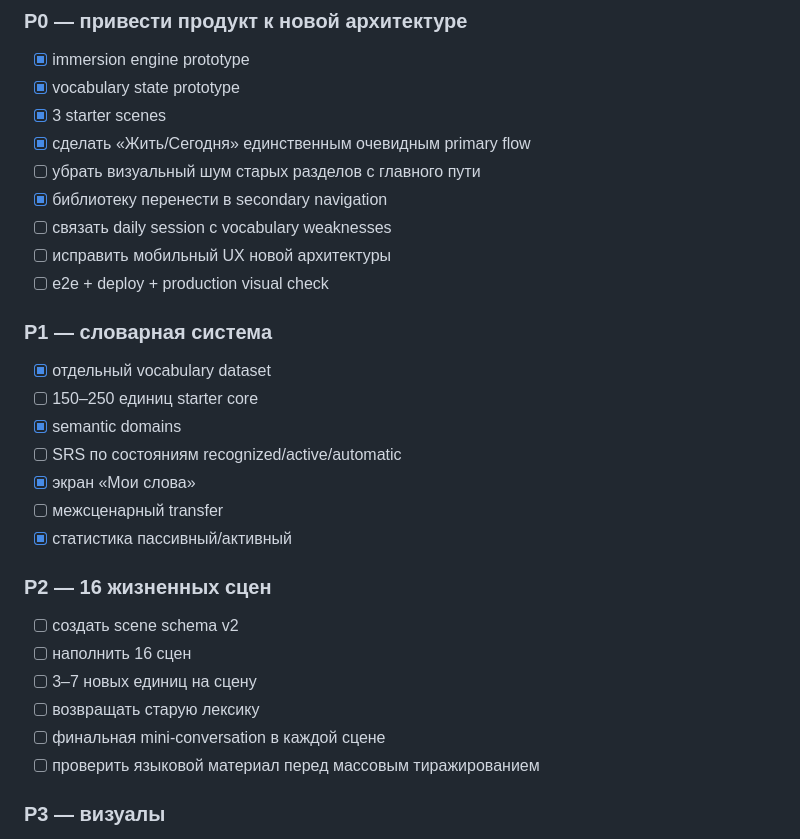
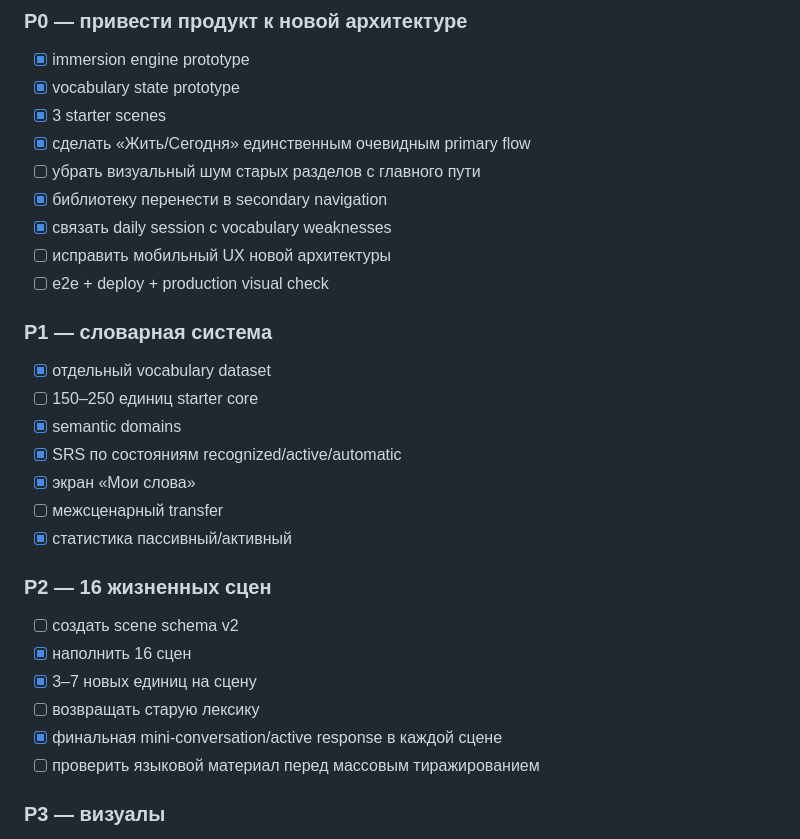
Before and after one commit to ValeriiOsodoev/buryad, a Markdown page: docs/master-apprentice-product-spec.md, the part around the change. Rendered like a GitHub page.

Commit message:
docs: mark vocabulary and scene milestones complete

```diff
--- a/docs/master-apprentice-product-spec.md
+++ b/docs/master-apprentice-product-spec.md
@@ -133,7 +133,7 @@ XP и бессодержательные streak-механики не являю
 - [x] сделать «Жить/Сегодня» единственным очевидным primary flow
 - [ ] убрать визуальный шум старых разделов с главного пути
 - [x] библиотеку перенести в secondary navigation
-- [ ] связать daily session с vocabulary weaknesses
+- [x] связать daily session с vocabulary weaknesses
 - [ ] исправить мобильный UX новой архитектуры
 - [ ] e2e + deploy + production visual check
 
@@ -141,17 +141,17 @@ XP и бессодержательные streak-механики не являю
 - [x] отдельный vocabulary dataset
 - [ ] 150–250 единиц starter core
 - [x] semantic domains
-- [ ] SRS по состояниям recognized/active/automatic
+- [x] SRS по состояниям recognized/active/automatic
 - [x] экран «Мои слова»
 - [ ] межсценарный transfer
 - [x] статистика пассивный/активный
 
 ### P2 — 16 жизненных сцен
 - [ ] создать scene schema v2
-- [ ] наполнить 16 сцен
-- [ ] 3–7 новых единиц на сцену
+- [x] наполнить 16 сцен
+- [x] 3–7 новых единиц на сцену
 - [ ] возвращать старую лексику
-- [ ] финальная mini-conversation в каждой сцене
+- [x] финальная mini-conversation/active response в каждой сцене
 - [ ] проверить языковой материал перед массовым тиражированием
 
 ### P3 — визуалы
```
